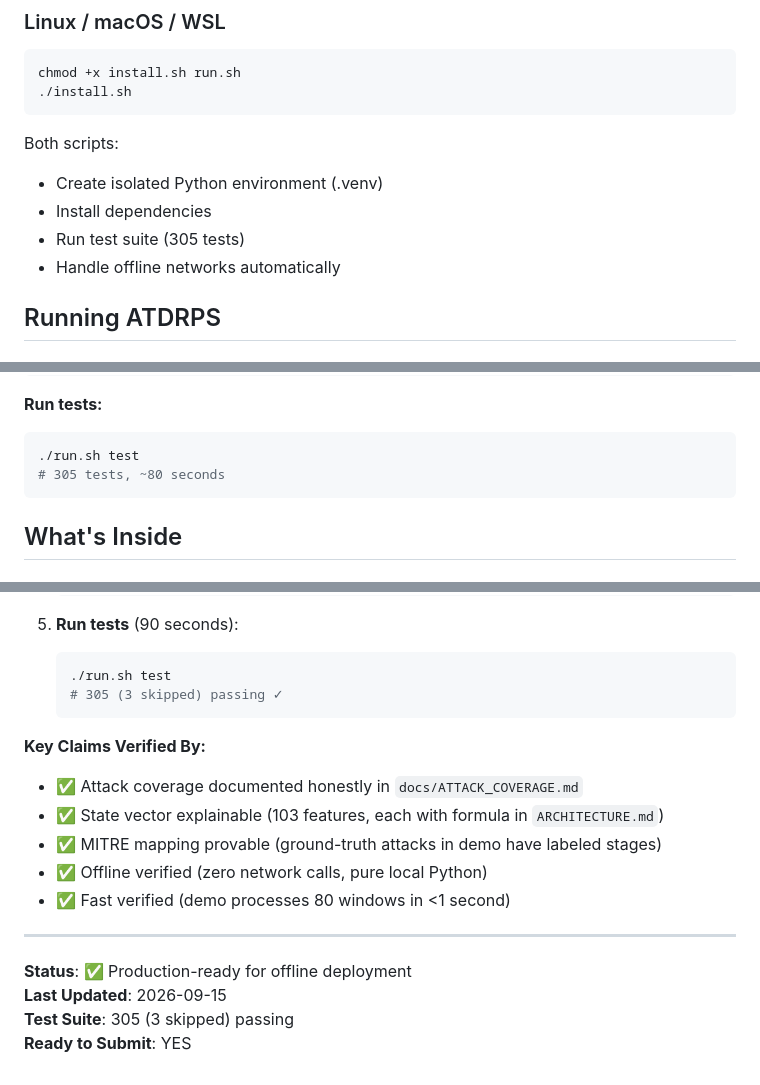
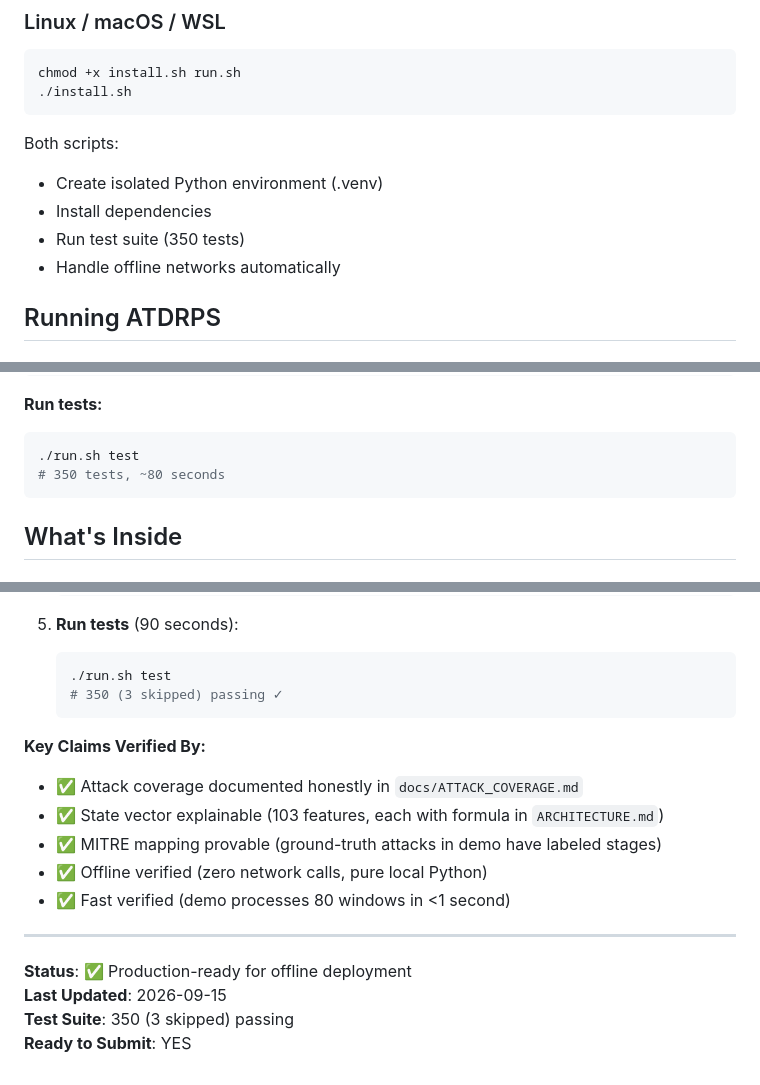
Before and after one commit to nilanshpratapanand/26153-Advanced-Threat-Detection-And-Reenforcement-Protocol-System-ATDRPS-, a Markdown page: QUICK_START.md, 3 parts joined by grey strips. Drawn GitHub-style.

Commit message:
docs: update test count to 350
Co-Authored-By: Claude Sonnet 5.5 <noreply@anthropic.com>
Claude-Session: https://claude.ai/code/session_01Ru2shPMNqaCDxGjL9mmUb6

````diff
--- a/QUICK_START.md
+++ b/QUICK_START.md
@@ -21,7 +21,7 @@ chmod +x install.sh run.sh
 Both scripts:
 - Create isolated Python environment (.venv)
 - Install dependencies
-- Run test suite (305 tests)
+- Run test suite (350 tests)
 - Handle offline networks automatically
 
 ## Running ATDRPS
@@ -72,7 +72,7 @@ Output:
 **Run tests:**
 ```bash
 ./run.sh test
-# 305 tests, ~80 seconds
+# 350 tests, ~80 seconds
 ```
 
 ## What's Inside
@@ -266,7 +266,7 @@ ATDRPS/
 5. **Run tests** (90 seconds):
    ```bash
    ./run.sh test
-   # 305 (3 skipped) passing ✓
+   # 350 (3 skipped) passing ✓
    ```
 
 **Key Claims Verified By:**
@@ -280,5 +280,5 @@ ATDRPS/
 
 **Status**: ✅ Production-ready for offline deployment
 **Last Updated**: 2026-09-15
-**Test Suite**: 305 (3 skipped) passing
+**Test Suite**: 350 (3 skipped) passing
 **Ready to Submit**: YES
````
Also changed, not shown: other parts of QUICK_START.md (+2 -2 lines), README.md (+2 -2 lines), SUBMISSION_CHECKLIST.md (+5 -5 lines).
